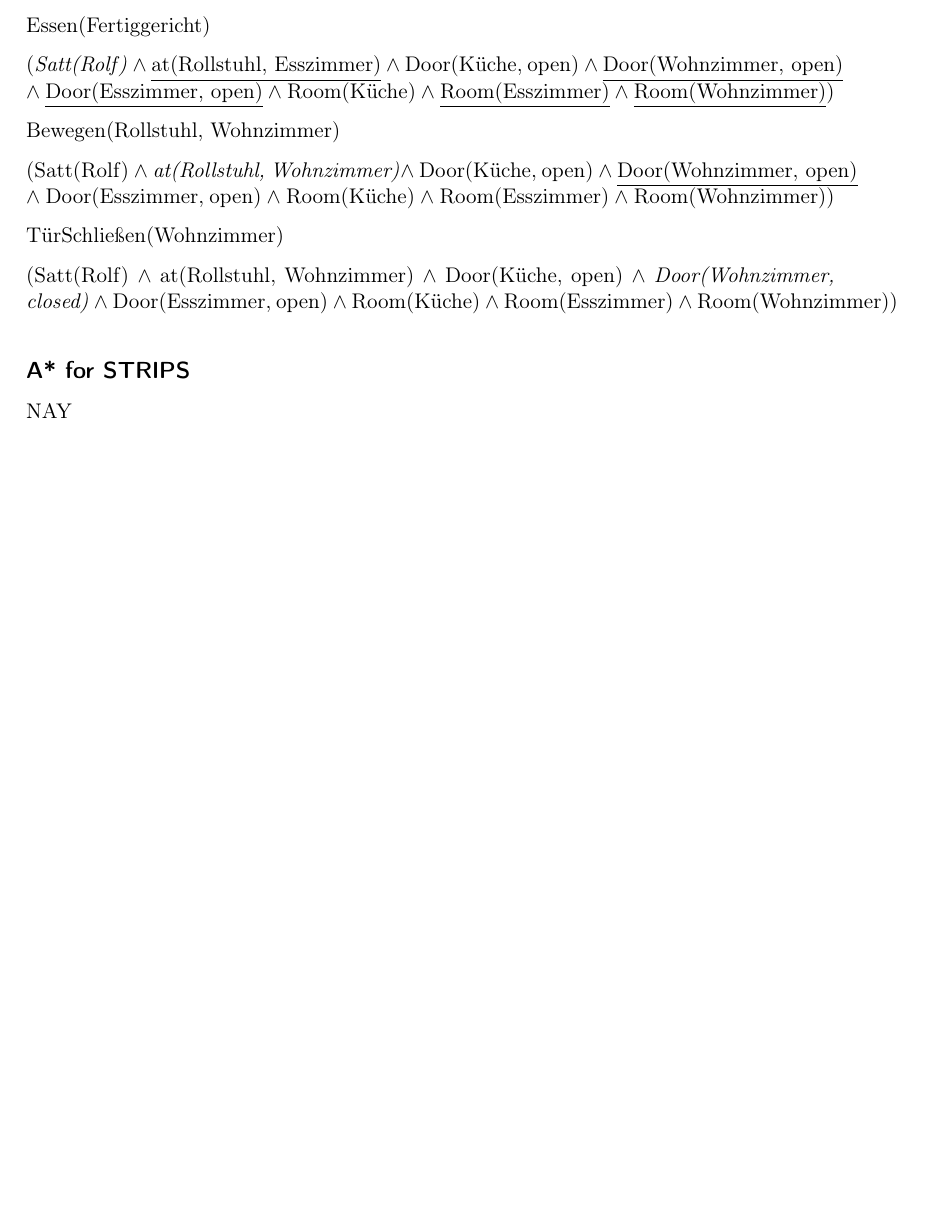
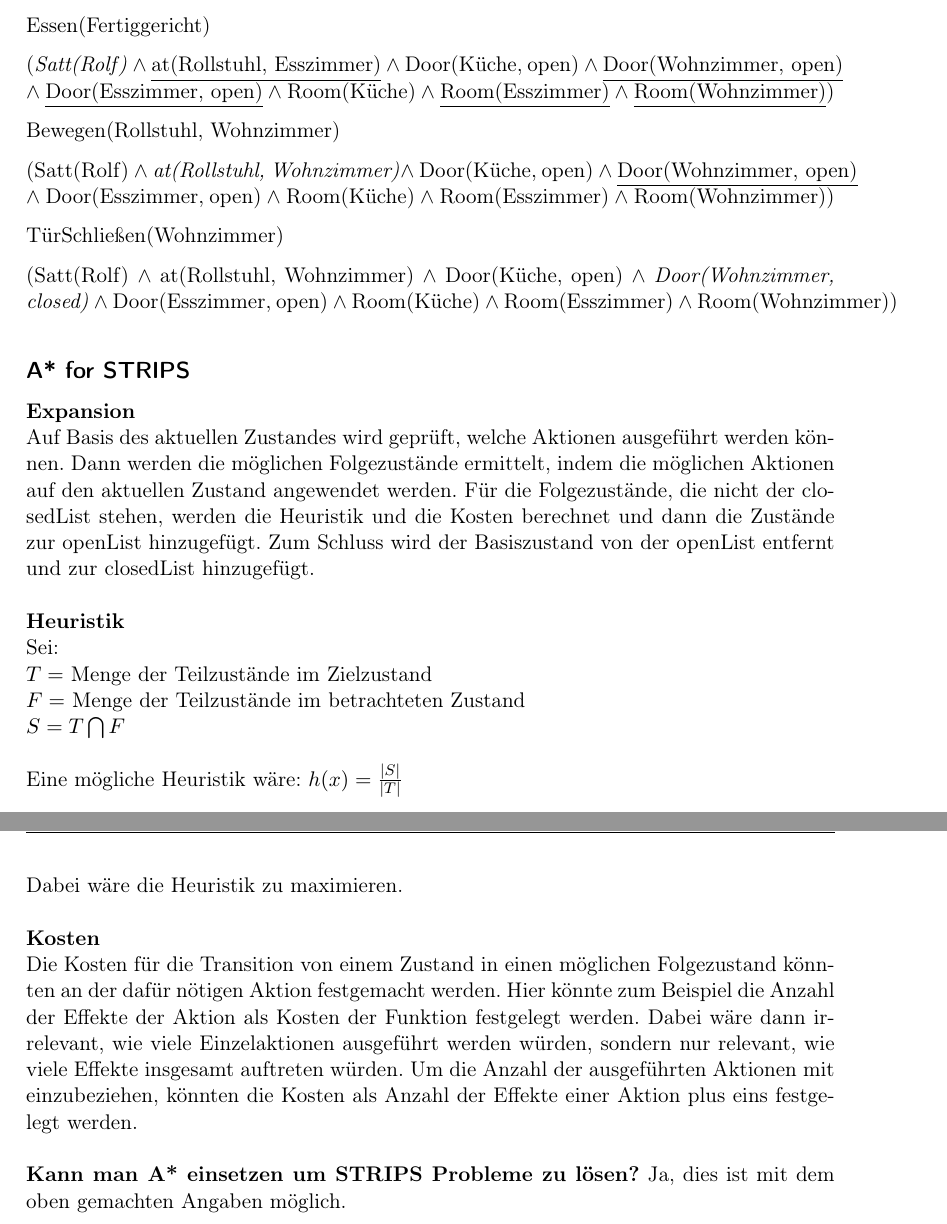
Before and after one commit to Cirromulus/FickScheisRobotik2, a LaTeX problem sheet (uebung3/abgabe.tex): part of page 2 of 2 before the commit and two parts of pages 2 and 3 of 3 after it, the two joined at a grey line, cut so that both start at the same text, the shorter picture padded with empty space. Compiled offline with pdfLaTeX.

Commit message:
[ueb3] 2c fertig

```diff
--- a/uebung3/abgabe.tex
+++ b/uebung3/abgabe.tex
@@ -67,5 +67,21 @@ TürSchließen(Wohnzimmer)
 
 
 \subsection*{A* for STRIPS}
-NAY
+\textbf{Expansion}\\
+Auf Basis des aktuellen Zustandes wird geprüft, welche Aktionen ausgeführt werden können. Dann werden die möglichen Folgezustände ermittelt, indem die möglichen Aktionen auf den aktuellen Zustand angewendet werden. Für die Folgezustände, die nicht der closedList stehen, werden die Heuristik und die Kosten berechnet und dann die Zustände zur openList hinzugefügt. Zum Schluss wird der Basiszustand von der openList entfernt und zur closedList hinzugefügt.\\
+\\
+\textbf{Heuristik}\\
+Sei:\\
+$T = $ Menge der Teilzustände im Zielzustand\\
+$F = $ Menge der Teilzustände im betrachteten Zustand\\
+$S = T \bigcap F$\\
+\\
+Eine mögliche Heuristik wäre: $h(x) = \frac{|S|}{|T|}$\\
+Dabei wäre die Heuristik zu maximieren.\\
+\\
+\textbf{Kosten}\\
+Die Kosten für die Transition von einem Zustand in einen möglichen Folgezustand könnten an der dafür nötigen Aktion festgemacht werden. Hier könnte zum Beispiel die Anzahl der Effekte der Aktion als Kosten der Funktion festgelegt werden. Dabei wäre dann irrelevant, wie viele Einzelaktionen ausgeführt werden würden, sondern nur relevant, wie viele Effekte insgesamt auftreten würden. Um die Anzahl der ausgeführten Aktionen mit einzubeziehen, könnten die Kosten als Anzahl der Effekte einer Aktion plus eins festgelegt werden.\\
+\\
+\textbf{Kann man A* einsetzen um STRIPS Probleme zu lösen?}
+Ja, dies ist mit dem oben gemachten Angaben möglich.
 \end{document}
```
